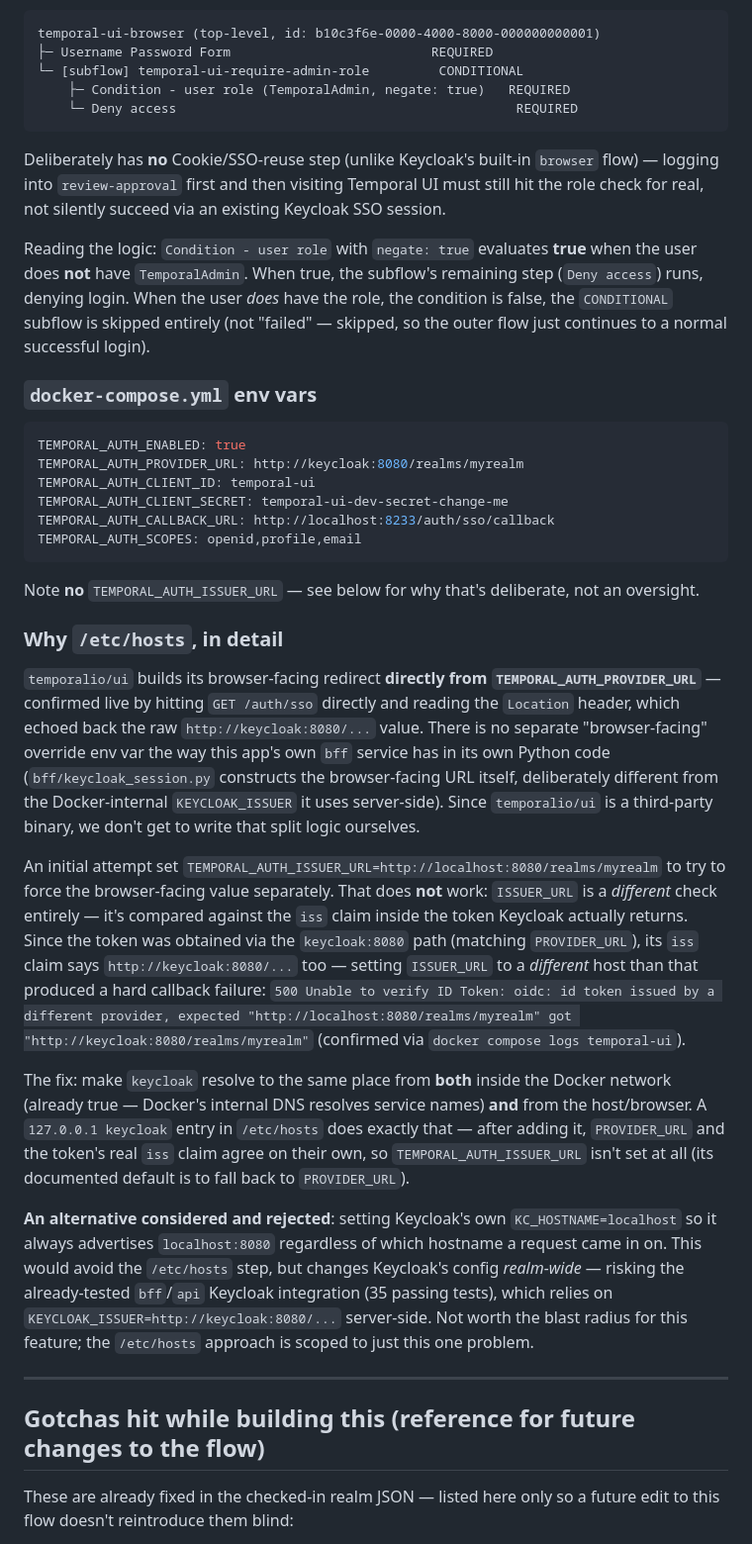
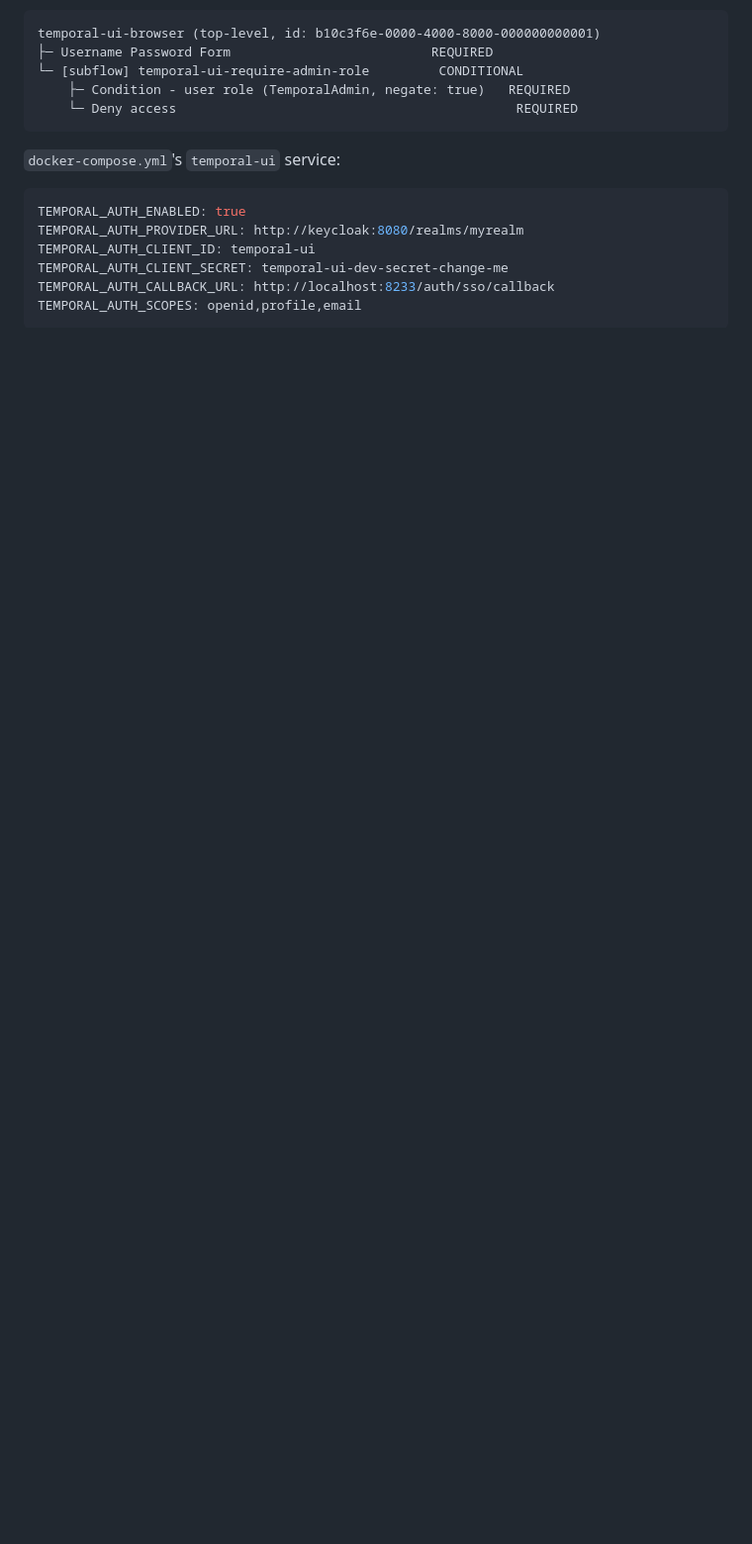
Before and after one commit to bunyawats/review-approval-temporal, a Markdown page: keycloak/TEMPORAL_UI_AUTH.md, the part around one of its changes. Shown at 99% size. GitHub-like rendering; blank space fills up the shorter version.

````diff
--- a/keycloak/TEMPORAL_UI_AUTH.md
+++ b/keycloak/TEMPORAL_UI_AUTH.md
@@ -130,19 +107,7 @@ temporal-ui-browser (top-level, id: b10c3f6e-0000-4000-8000-000000000001)
     └─ Deny access                                            REQUIRED
 ```
 
-Deliberately has **no** Cookie/SSO-reuse step (unlike Keycloak's
-built-in `browser` flow) — logging into `review-approval` first and
-then visiting Temporal UI must still hit the role check for real, not
-silently succeed via an existing Keycloak SSO session.
-
-Reading the logic: `Condition - user role` with `negate: true`
-evaluates **true** when the user does **not** have `TemporalAdmin`. When
-true, the subflow's remaining step (`Deny access`) runs, denying login.
-When the user *does* have the role, the condition is false, the
-`CONDITIONAL` subflow is skipped entirely (not "failed" — skipped, so
-the outer flow just continues to a normal successful login).
-
-### `docker-compose.yml` env vars
+`docker-compose.yml`'s `temporal-ui` service:
 
 ```yaml
 TEMPORAL_AUTH_ENABLED: true
@@ -153,55 +118,3 @@ TEMPORAL_AUTH_CALLBACK_URL: http://localhost:8233/auth/sso/callback
 TEMPORAL_AUTH_SCOPES: openid,profile,email
 ```
 
-Note **no** `TEMPORAL_AUTH_ISSUER_URL` — see below for why that's
-deliberate, not an oversight.
-
-### Why `/etc/hosts`, in detail
-
-`temporalio/ui` builds its browser-facing redirect **directly from
-`TEMPORAL_AUTH_PROVIDER_URL`** — confirmed live by hitting
-`GET /auth/sso` directly and reading the `Location` header, which
-echoed back the raw `http://keycloak:8080/...` value. There is no
-separate "browser-facing" override env var the way this app's own
-`bff` service has in its own Python code (`bff/keycloak_session.py`
-constructs the browser-facing URL itself, deliberately different from
-the Docker-internal `KEYCLOAK_ISSUER` it uses server-side). Since
-`temporalio/ui` is a third-party binary, we don't get to write that
-split logic ourselves.
-
-An initial attempt set `TEMPORAL_AUTH_ISSUER_URL=http://localhost:8080/realms/myrealm`
-to try to force the browser-facing value separately. That does **not**
-work: `ISSUER_URL` is a *different* check entirely — it's compared
-against the `iss` claim inside the token Keycloak actually returns.
-Since the token was obtained via the `keycloak:8080` path (matching
-`PROVIDER_URL`), its `iss` claim says `http://keycloak:8080/...` too —
-setting `ISSUER_URL` to a *different* host than that produced a hard
-callback failure: `500 Unable to verify ID Token: oidc: id token issued
-by a different provider, expected "http://localhost:8080/realms/myrealm"
-got "http://keycloak:8080/realms/myrealm"` (confirmed via
-`docker compose logs temporal-ui`).
-
-The fix: make `keycloak` resolve to the same place from **both**
-inside the Docker network (already true — Docker's internal DNS
-resolves service names) **and** from the host/browser. A
-`127.0.0.1 keycloak` entry in `/etc/hosts` does exactly that — after
-adding it, `PROVIDER_URL` and the token's real `iss` claim agree on
-their own, so `TEMPORAL_AUTH_ISSUER_URL` isn't set at all (its
-documented default is to fall back to `PROVIDER_URL`).
-
-**An alternative considered and rejected**: setting Keycloak's own
-`KC_HOSTNAME=localhost` so it always advertises `localhost:8080`
-regardless of which hostname a request came in on. This would avoid
-the `/etc/hosts` step, but changes Keycloak's config *realm-wide* —
-risking the already-tested `bff`/`api` Keycloak integration (35 passing
-tests), which relies on `KEYCLOAK_ISSUER=http://keycloak:8080/...`
-server-side. Not worth the blast radius for this feature; the
-`/etc/hosts` approach is scoped to just this one problem.
-
----
-
-## Gotchas hit while building this (reference for future changes to the flow)
-
-These are already fixed in the checked-in realm JSON — listed here only
-so a future edit to this flow doesn't reintroduce them blind:
-
````
Also changed, not shown: other parts of keycloak/TEMPORAL_UI_AUTH.md (+32 -75 lines).
